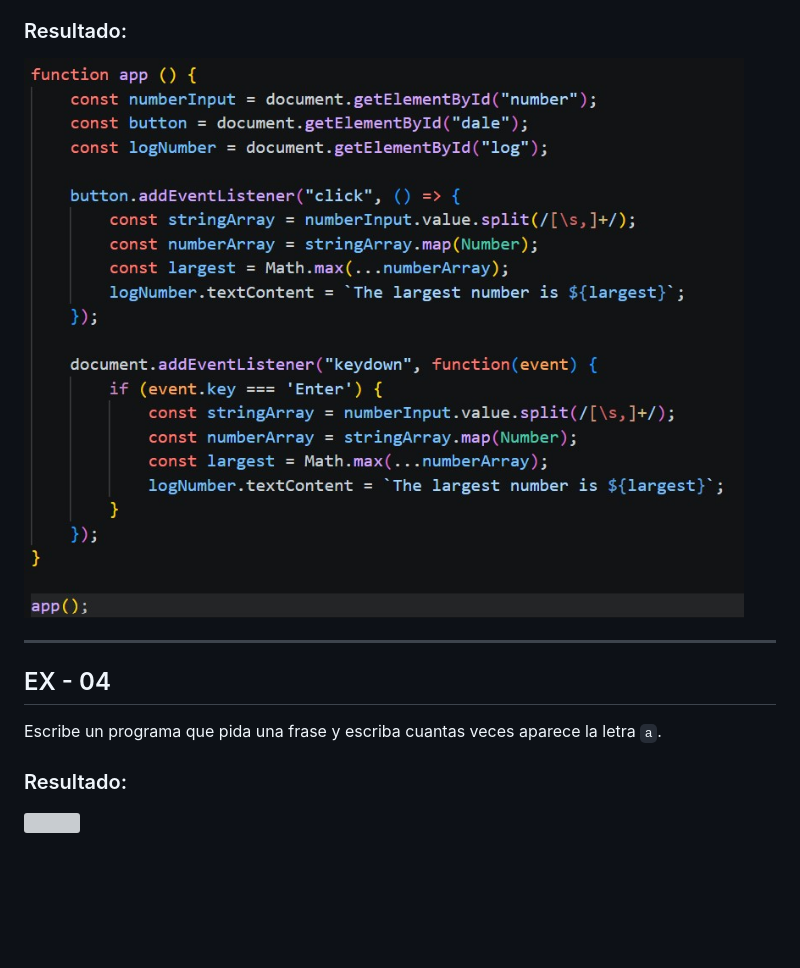
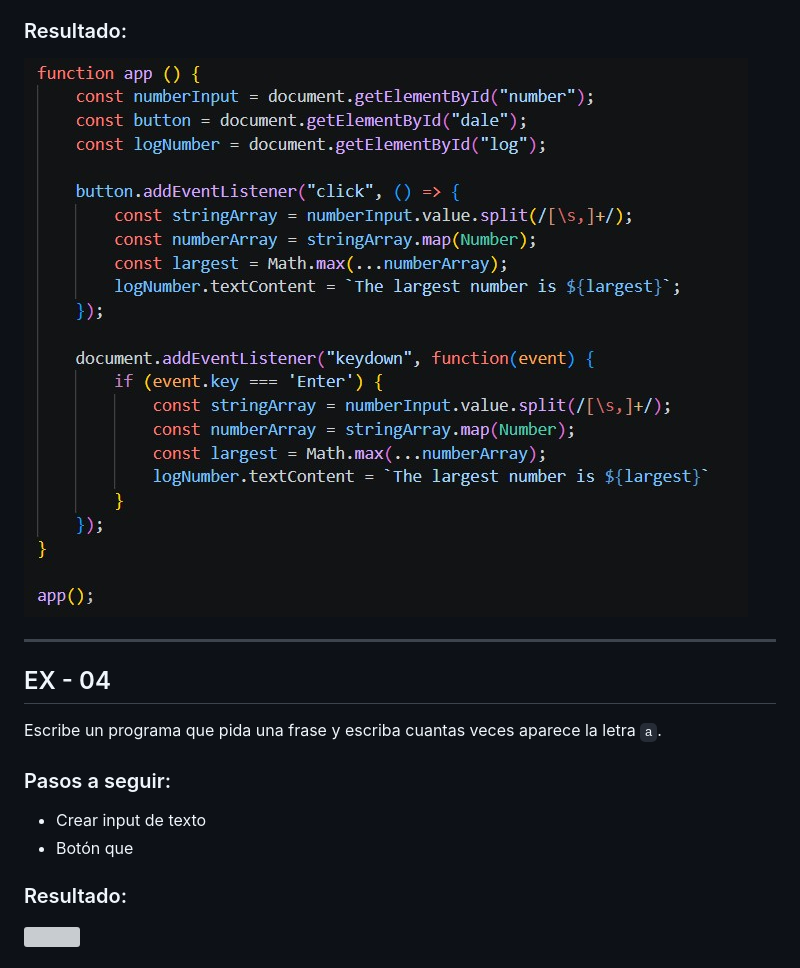
Before and after one commit to joseang1/ex-p5-digital-academy-javascript-micro-exercises, a Markdown page: README.md, the part around the change. Drawn GitHub-style; pictures changed too: assets/img/EX-03_Result.jpg; blank space fills up the shorter version; grey boxes are pictures that could not be loaded.

```diff
--- a/README.md
+++ b/README.md
@@ -48,6 +48,11 @@ Escribe un programa que pida 3 números y escriba en la pantalla el mayor de los
 
 Escribe un programa que pida una frase y escriba cuantas veces aparece la letra `a`.
 
+### Pasos a seguir:
+
+- Crear input de texto
+- Botón que
+
 ### Resultado:
 
 ![]()
```
Also changed, not shown: 4 other files.
